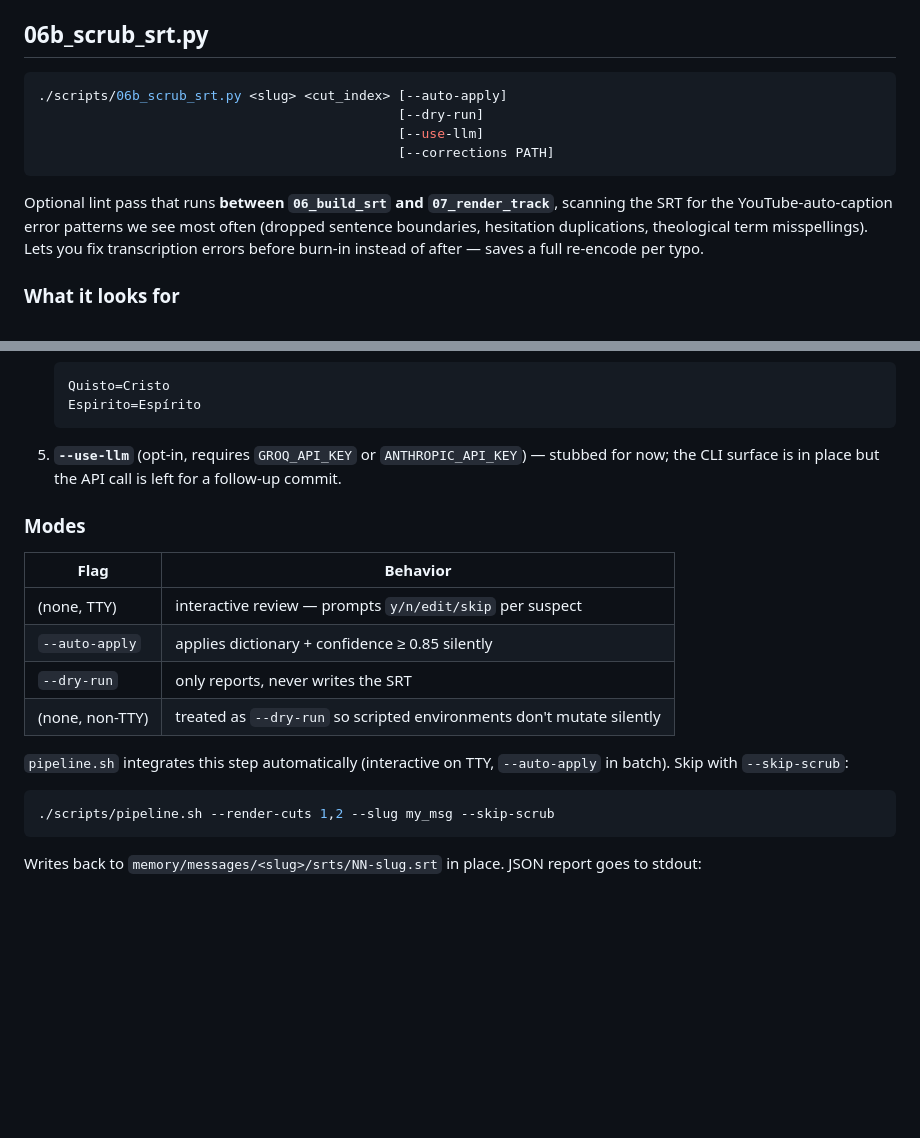
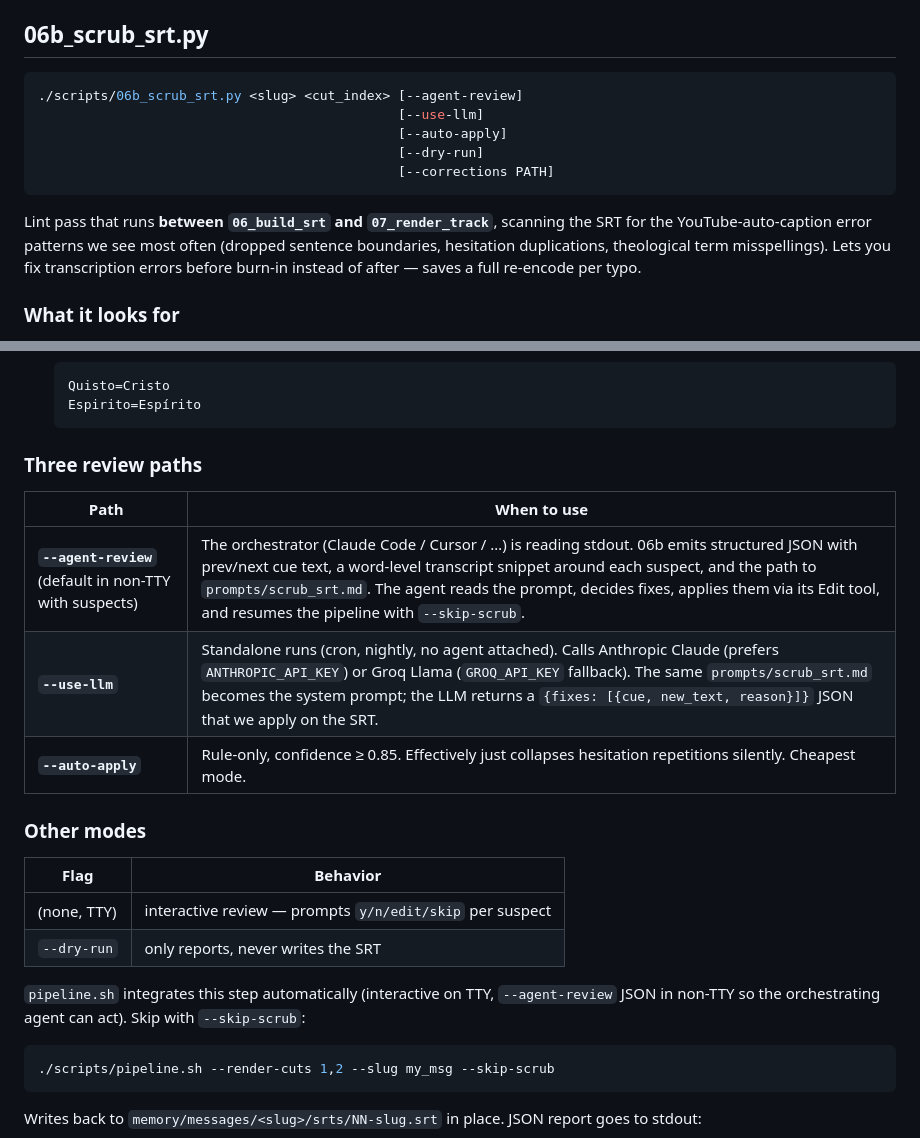
Before and after one commit to onetogregorio/sermon-cuts, a Markdown page: docs/PIPELINE.md, 2 parts joined by grey strips. GitHub-like rendering; blank space fills up the shorter version.

````diff
--- a/docs/PIPELINE.md
+++ b/docs/PIPELINE.md
@@ -143,13 +143,14 @@ Writes `memory/messages/<slug>/srts/NN-slug.srt`.
 ## 06b_scrub_srt.py
 
 ```bash
-./scripts/06b_scrub_srt.py <slug> <cut_index> [--auto-apply]
+./scripts/06b_scrub_srt.py <slug> <cut_index> [--agent-review]
+                                              [--use-llm]
+                                              [--auto-apply]
                                               [--dry-run]
-                                              [--use-llm]
                                               [--corrections PATH]
 ```
 
-Optional lint pass that runs **between `06_build_srt` and `07_render_track`**,
+Lint pass that runs **between `06_build_srt` and `07_render_track`**,
 scanning the SRT for the YouTube-auto-caption error patterns we see most
 often (dropped sentence boundaries, hesitation duplications, theological
 term misspellings). Lets you fix transcription errors before burn-in
@@ -182,21 +183,24 @@ instead of after — saves a full re-encode per typo.
    Espirito=Espírito
    ```
 
-5. **`--use-llm`** (opt-in, requires `GROQ_API_KEY` or
-   `ANTHROPIC_API_KEY`) — stubbed for now; the CLI surface is in place
-   but the API call is left for a follow-up commit.
+### Three review paths
 
-### Modes
+| Path | When to use |
+|---|---|
+| **`--agent-review`** (default in non-TTY with suspects) | The orchestrator (Claude Code / Cursor / …) is reading stdout. 06b emits structured JSON with prev/next cue text, a word-level transcript snippet around each suspect, and the path to `prompts/scrub_srt.md`. The agent reads the prompt, decides fixes, applies them via its Edit tool, and resumes the pipeline with `--skip-scrub`. |
+| **`--use-llm`** | Standalone runs (cron, nightly, no agent attached). Calls Anthropic Claude (prefers `ANTHROPIC_API_KEY`) or Groq Llama (`GROQ_API_KEY` fallback). The same `prompts/scrub_srt.md` becomes the system prompt; the LLM returns a `{fixes: [{cue, new_text, reason}]}` JSON that we apply on the SRT. |
+| **`--auto-apply`** | Rule-only, confidence ≥ 0.85. Effectively just collapses hesitation repetitions silently. Cheapest mode. |
+
+### Other modes
 
 | Flag | Behavior |
 |---|---|
-| (none, TTY)   | interactive review — prompts `y/n/edit/skip` per suspect |
-| `--auto-apply` | applies dictionary + confidence ≥ 0.85 silently |
-| `--dry-run`    | only reports, never writes the SRT |
-| (none, non-TTY)| treated as `--dry-run` so scripted environments don't mutate silently |
+| (none, TTY)     | interactive review — prompts `y/n/edit/skip` per suspect |
+| `--dry-run`     | only reports, never writes the SRT |
 
 `pipeline.sh` integrates this step automatically (interactive on TTY,
-`--auto-apply` in batch). Skip with `--skip-scrub`:
+`--agent-review` JSON in non-TTY so the orchestrating agent can act).
+Skip with `--skip-scrub`:
 
 ```bash
 ./scripts/pipeline.sh --render-cuts 1,2 --slug my_msg --skip-scrub
````
Also changed, not shown: docs/PIPELINE.es.md (+14 -10 lines), docs/PIPELINE.pt.md (+14 -10 lines).
